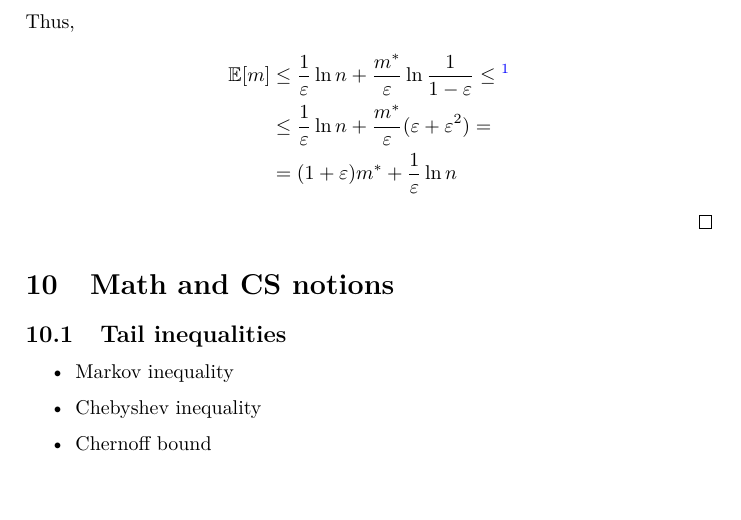
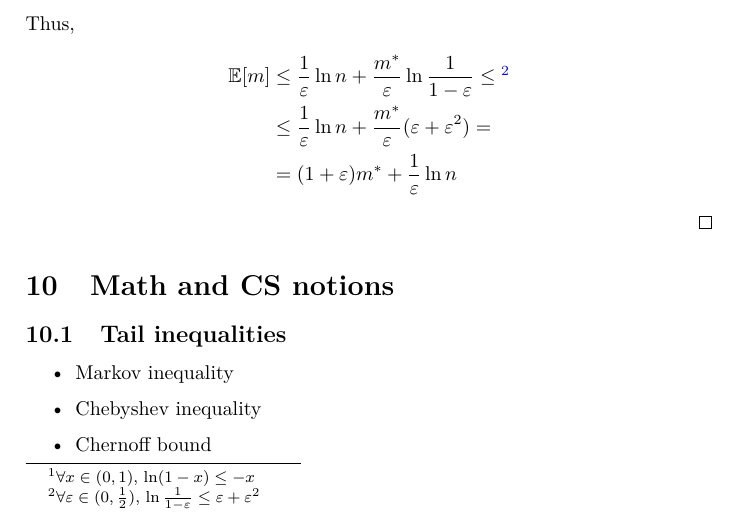
Before and after one commit to venanzi-1852473/AA_2023, a LaTeX paper (Course_latex/AA_2022_23.tex, which reads Course_latex/packages.tex, Course_latex/predictions_over_time.tex): part of page 68 of 71, cut so that both start at the same text. Compiled offline with pdfLaTeX; a LaTeX package or settings file that is missing is left out.

Commit message:
Added footnotes

```diff
--- a/Course_latex/packages.tex
+++ b/Course_latex/packages.tex
@@ -14,5 +14,6 @@
 \usepackage{algpseudocode}
 \usepackage{gensymb}
 \usepackage{lmodern,textcomp}
+\usepackage{footnote}
 
 \usepackage{imakeidx}
--- a/Course_latex/predictions_over_time.tex
+++ b/Course_latex/predictions_over_time.tex
@@ -231,13 +231,15 @@ At testing time, you get the prediction of each of the $n$ models, and you have
                 &\varepsilon \cdot \expected[m] \leq \ln n + m^* \ln \frac{1}{1 - \varepsilon}\\
             \end{split}
         \end{equation*}
+        \footnotetext{$\forall x \in (0,1)$, $\ln(1 - x) \leq -x$}
 
         Thus,
         \begin{equation*}
             \begin{split}
-                \expected[m] &\leq \frac{1}{\varepsilon} \ln n + \frac{m^*}{\varepsilon} \ln \frac{1}{1 - \varepsilon} \leq\text{\footnote{$\forall \varepsilon \in (0, \frac{1}{2})$, $\ln \frac{1}{1 - \varepsilon} \leq \varepsilon + \varepsilon^2$}}\\
+                \expected[m] &\leq \frac{1}{\varepsilon} \ln n + \frac{m^*}{\varepsilon} \ln \frac{1}{1 - \varepsilon} \leq\footnotemark\\
                     &\leq \frac{1}{\varepsilon} \ln n + \frac{m^*}{\varepsilon} (\varepsilon + \varepsilon^2) =\\
                     &= (1 + \varepsilon) m^* + \frac{1}{\varepsilon} \ln n
             \end{split}
         \end{equation*}
+        \footnotetext{$\forall \varepsilon \in (0, \frac{1}{2})$, $\ln \frac{1}{1 - \varepsilon} \leq \varepsilon + \varepsilon^2$}
     \end{proof}
```
Also changed, not shown: Course_latex/AA_2022_23.pdf, Course_latex/predictions_over_time.tex (2 more changed lines).
